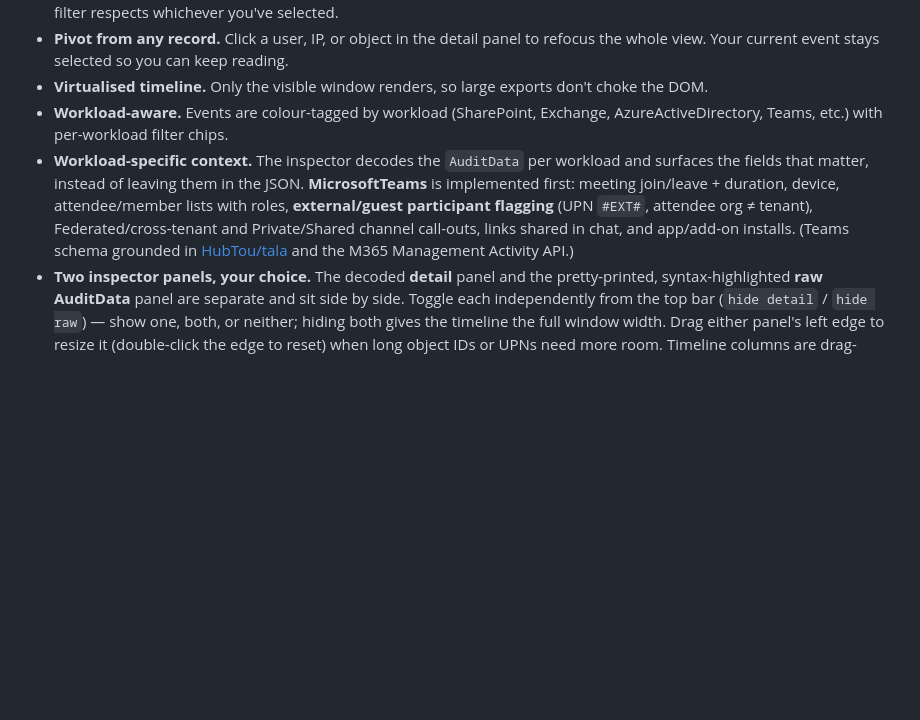
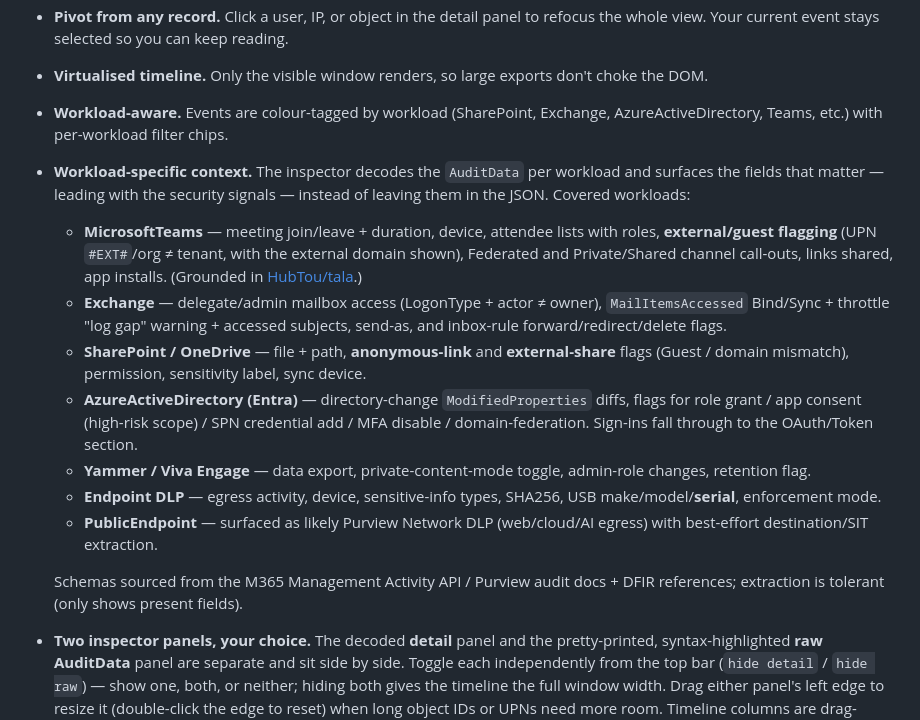
Before and after one commit to paulharken/ual-viewer, a Markdown page: README.md, the part around the change. Drawn GitHub-style; blank space fills up the shorter version.

Commit message:
README: document the seven workload-specific detail sections
Co-Authored-By: Claude Opus 4.8 (1M context) <noreply@anthropic.com>

```diff
--- a/README.md
+++ b/README.md
@@ -42,7 +42,16 @@ Embedded commas, doubled quotes, and newlines inside the JSON blob are handled c
 - **Pivot from any record.** Click a user, IP, or object in the detail panel to refocus the whole view. Your current event stays selected so you can keep reading.
 - **Virtualised timeline.** Only the visible window renders, so large exports don't choke the DOM.
 - **Workload-aware.** Events are colour-tagged by workload (SharePoint, Exchange, AzureActiveDirectory, Teams, etc.) with per-workload filter chips.
-- **Workload-specific context.** The inspector decodes the `AuditData` per workload and surfaces the fields that matter, instead of leaving them in the JSON. **MicrosoftTeams** is implemented first: meeting join/leave + duration, device, attendee/member lists with roles, **external/guest participant flagging** (UPN `#EXT#`, attendee org ≠ tenant), Federated/cross-tenant and Private/Shared channel call-outs, links shared in chat, and app/add-on installs. (Teams schema grounded in [HubTou/tala](https://github.com/HubTou/tala) and the M365 Management Activity API.)
+- **Workload-specific context.** The inspector decodes the `AuditData` per workload and surfaces the fields that matter — leading with the security signals — instead of leaving them in the JSON. Covered workloads:
+  - **MicrosoftTeams** — meeting join/leave + duration, device, attendee lists with roles, **external/guest flagging** (UPN `#EXT#`/org ≠ tenant, with the external domain shown), Federated and Private/Shared channel call-outs, links shared, app installs. (Grounded in [HubTou/tala](https://github.com/HubTou/tala).)
+  - **Exchange** — delegate/admin mailbox access (LogonType + actor ≠ owner), `MailItemsAccessed` Bind/Sync + throttle "log gap" warning + accessed subjects, send-as, and inbox-rule forward/redirect/delete flags.
+  - **SharePoint / OneDrive** — file + path, **anonymous-link** and **external-share** flags (Guest / domain mismatch), permission, sensitivity label, sync device.
+  - **AzureActiveDirectory (Entra)** — directory-change `ModifiedProperties` diffs, flags for role grant / app consent (high-risk scope) / SPN credential add / MFA disable / domain-federation. Sign-ins fall through to the OAuth/Token section.
+  - **Yammer / Viva Engage** — data export, private-content-mode toggle, admin-role changes, retention flag.
+  - **Endpoint DLP** — egress activity, device, sensitive-info types, SHA256, USB make/model/**serial**, enforcement mode.
+  - **PublicEndpoint** — surfaced as likely Purview Network DLP (web/cloud/AI egress) with best-effort destination/SIT extraction.
+
+  Schemas sourced from the M365 Management Activity API / Purview audit docs + DFIR references; extraction is tolerant (only shows present fields).
 - **Two inspector panels, your choice.** The decoded **detail** panel and the pretty-printed, syntax-highlighted **raw AuditData** panel are separate and sit side by side. Toggle each independently from the top bar (`hide detail` / `hide raw`) — show one, both, or neither; hiding both gives the timeline the full window width. Drag either panel's left edge to resize it (double-click the edge to reset) when long object IDs or UPNs need more room. Timeline columns are drag-resizable too. All choices persist.
 - **Keyboard-driven.** `↑`/`↓` (or `j`/`k`) walk the timeline, `PgUp`/`PgDn` jump a viewport, `Home`/`End` go to the ends — the selected row scrolls into view and the panels update live.
 - **Export view.** Dumps the currently filtered set to a flat CSV with the key fields, ready to drop into a report or timeline doc.
```
